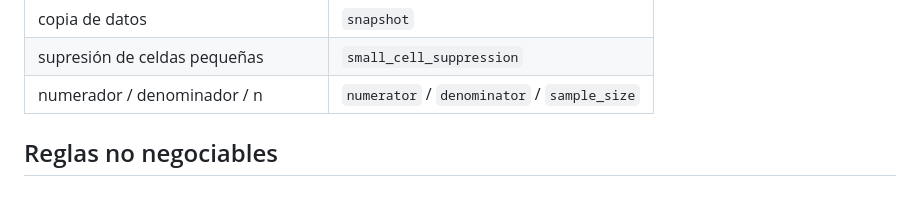
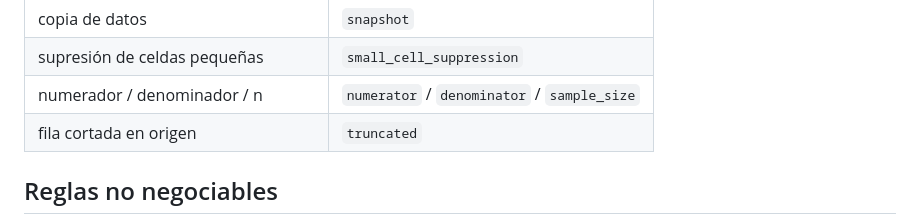
Before and after one commit to DemonQilin/plataforma-veeduria-contratacion, a Markdown page: AGENTS.md, the part around the change. GitHub-like rendering; blank space fills up the shorter version.

Commit message:
docs: add truncated to the domain glossary

```diff
--- a/AGENTS.md
+++ b/AGENTS.md
@@ -70,6 +70,7 @@ Usa siempre estos nombres en el código. Si necesitas un término nuevo, agréga
 | copia de datos | `snapshot` |
 | supresión de celdas pequeñas | `small_cell_suppression` |
 | numerador / denominador / n | `numerator` / `denominator` / `sample_size` |
+| fila cortada en origen | `truncated` |
 
 ## Reglas no negociables
 
```
Also changed, not shown: CLAUDE.md (+1 -0 lines).
